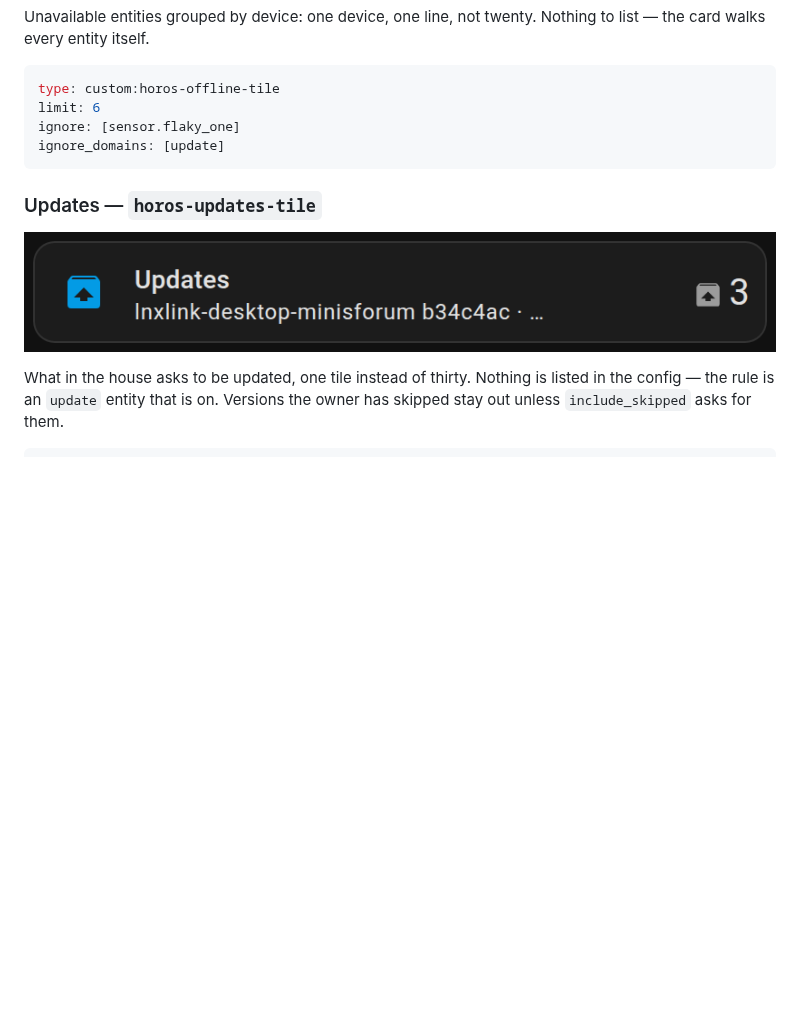
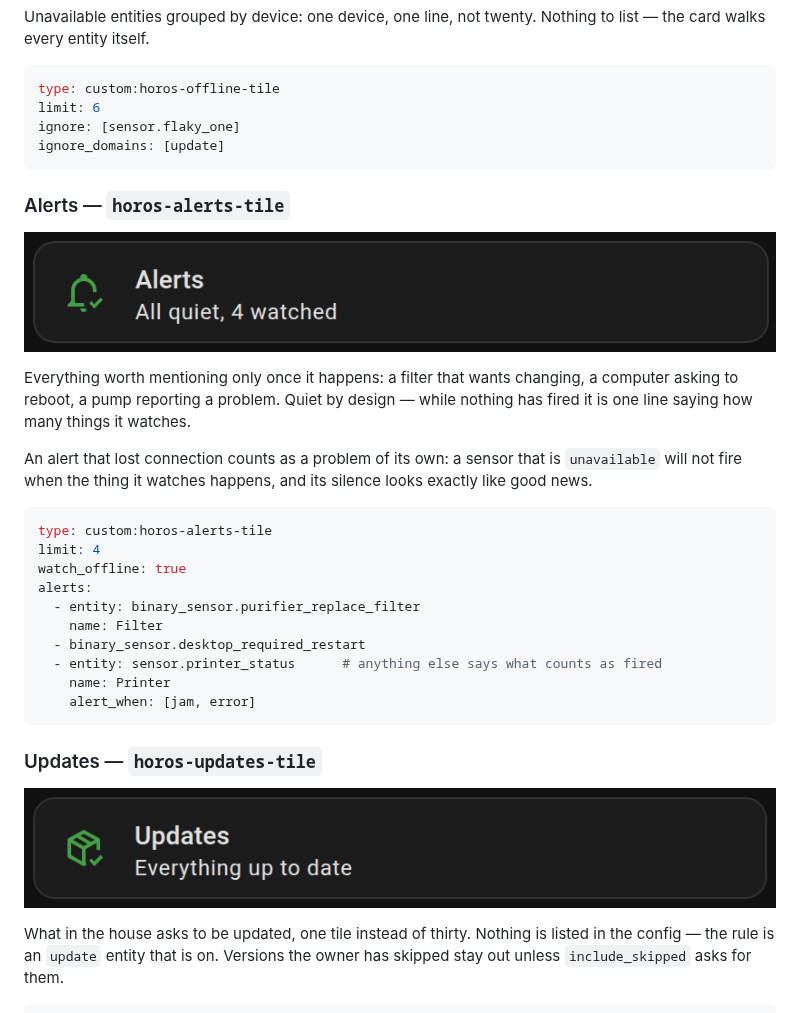
Before and after one commit to grigorii-horos/ha-plugins, a Markdown page: README.md, the part around one of its changes. Drawn GitHub-style; pictures changed too: docs/images/alerts.png (added), docs/images/updates.png; blank space fills up the shorter version.

````diff
--- a/README.md
+++ b/README.md
@@ -357,6 +357,31 @@ ignore: [sensor.flaky_one]
 ignore_domains: [update]
 ```
 
+### Alerts — `horos-alerts-tile`
+
+![Alerts](docs/images/alerts.png)
+
+Everything worth mentioning only once it happens: a filter that wants changing, a
+computer asking to reboot, a pump reporting a problem. Quiet by design — while nothing
+has fired it is one line saying how many things it watches.
+
+An alert that lost connection counts as a problem of its own: a sensor that is
+`unavailable` will not fire when the thing it watches happens, and its silence looks
+exactly like good news.
+
+```yaml
+type: custom:horos-alerts-tile
+limit: 4
+watch_offline: true
+alerts:
+  - entity: binary_sensor.purifier_replace_filter
+    name: Filter
+  - binary_sensor.desktop_required_restart
+  - entity: sensor.printer_status      # anything else says what counts as fired
+    name: Printer
+    alert_when: [jam, error]
+```
+
 ### Updates — `horos-updates-tile`
 
 ![Updates](docs/images/updates.png)
````
Also changed, not shown: other parts of README.md (+34 -1 lines), docs/images/ac.png, docs/images/lamp.png (added), docs/images/light.png, docs/images/media.png, 12 other files.
